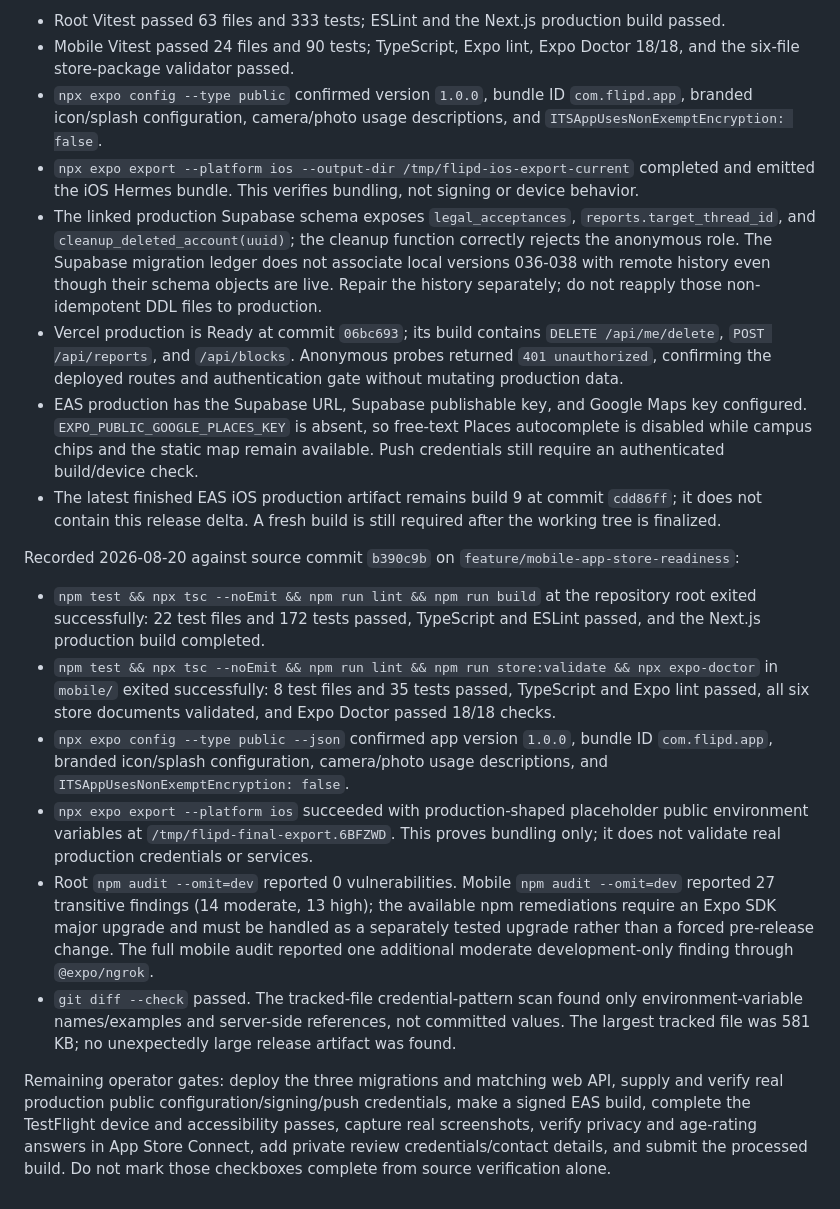
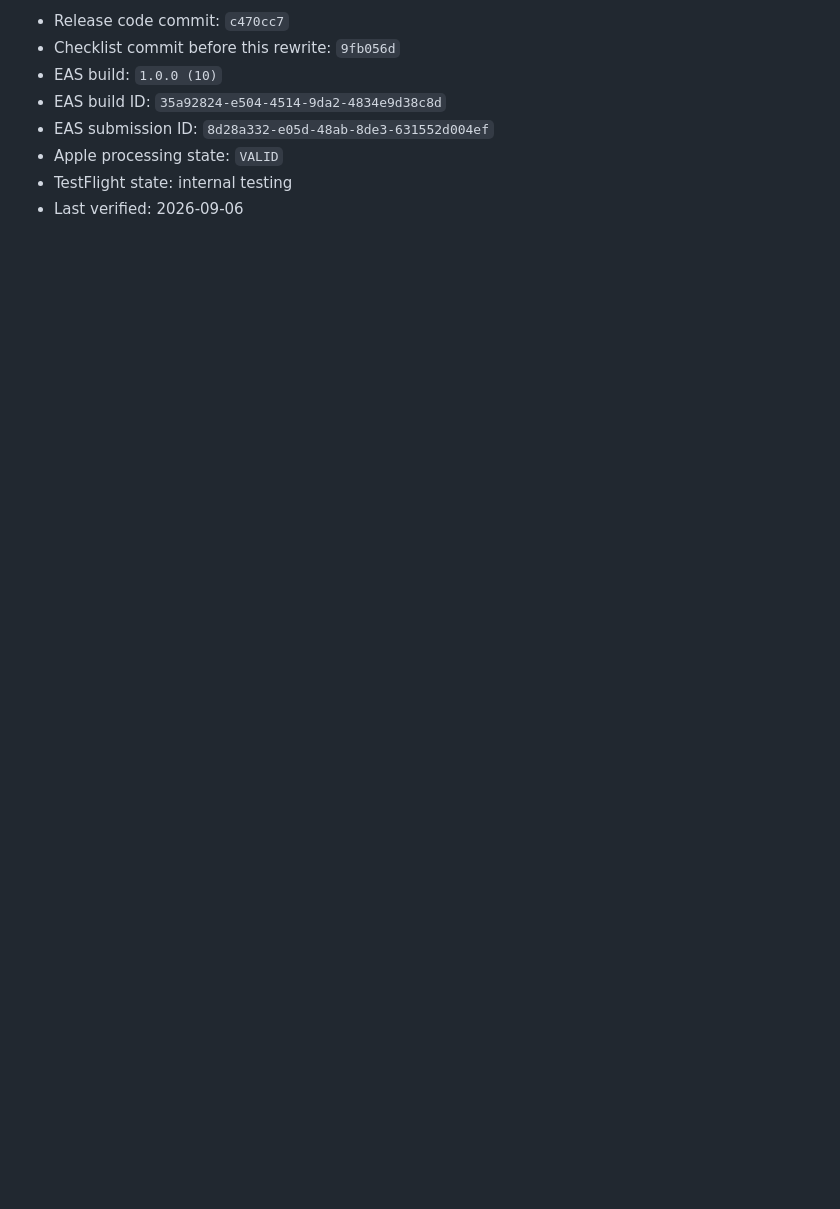
Before and after one commit to n427/Flipd, a Markdown page: mobile/store/release-runbook.md, the part around one of its changes. Drawn GitHub-style; blank space fills up the shorter version.

```diff
--- a/mobile/store/release-runbook.md
+++ b/mobile/store/release-runbook.md
@@ -94,20 +77,8 @@ uncommitted Wanted release delta still present in the working tree:
-- Root Vitest passed 63 files and 333 tests; ESLint and the Next.js production build passed.
-- Mobile Vitest passed 24 files and 90 tests; TypeScript, Expo lint, Expo Doctor 18/18, and the six-file store-package validator passed.
-- `npx expo config --type public` confirmed version `1.0.0`, bundle ID `com.flipd.app`, branded icon/splash configuration, camera/photo usage descriptions, and `ITSAppUsesNonExemptEncryption: false`.
-- `npx expo export --platform ios --output-dir /tmp/flipd-ios-export-current` completed and emitted the iOS Hermes bundle. This verifies bundling, not signing or device behavior.
-- The linked production Supabase schema exposes `legal_acceptances`, `reports.target_thread_id`, and `cleanup_deleted_account(uuid)`; the cleanup function correctly rejects the anonymous role. The Supabase migration ledger does not associate local versions 036-038 with remote history even though their schema objects are live. Repair the history separately; do not reapply those non-idempotent DDL files to production.
-- Vercel production is Ready at commit `06bc693`; its build contains `DELETE /api/me/delete`, `POST /api/reports`, and `/api/blocks`. Anonymous probes returned `401 unauthorized`, confirming the deployed routes and authentication gate without mutating production data.
-- EAS production has the Supabase URL, Supabase publishable key, and Google Maps key configured. `EXPO_PUBLIC_GOOGLE_PLACES_KEY` is absent, so free-text Places autocomplete is disabled while campus chips and the static map remain available. Push credentials still require an authenticated build/device check.
-- The latest finished EAS iOS production artifact remains build 9 at commit `cdd86ff`; it does not contain this release delta. A fresh build is still required after the working tree is finalized.
-
-Recorded 2026-08-20 against source commit `b390c9b` on
-`feature/mobile-app-store-readiness`:
-
-- `npm test && npx tsc --noEmit && npm run lint && npm run build` at the repository root exited successfully: 22 test files and 172 tests passed, TypeScript and ESLint passed, and the Next.js production build completed.
-- `npm test && npx tsc --noEmit && npm run lint && npm run store:validate && npx expo-doctor` in `mobile/` exited successfully: 8 test files and 35 tests passed, TypeScript and Expo lint passed, all six store documents validated, and Expo Doctor passed 18/18 checks.
-- `npx expo config --type public --json` confirmed app version `1.0.0`, bundle ID `com.flipd.app`, branded icon/splash configuration, camera/photo usage descriptions, and `ITSAppUsesNonExemptEncryption: false`.
-- `npx expo export --platform ios` succeeded with production-shaped placeholder public environment variables at `/tmp/flipd-final-export.6BFZWD`. This proves bundling only; it does not validate real production credentials or services.
-- Root `npm audit --omit=dev` reported 0 vulnerabilities. Mobile `npm audit --omit=dev` reported 27 transitive findings (14 moderate, 13 high); the available npm remediations require an Expo SDK major upgrade and must be handled as a separately tested upgrade rather than a forced pre-release change. The full mobile audit reported one additional moderate development-only finding through `@expo/ngrok`.
-- `git diff --check` passed. The tracked-file credential-pattern scan found only environment-variable names/examples and server-side references, not committed values. The largest tracked file was 581 KB; no unexpectedly large release artifact was found.
-
-Remaining operator gates: deploy the three migrations and matching web API, supply and verify real production public configuration/signing/push credentials, make a signed EAS build, complete the TestFlight device and accessibility passes, capture real screenshots, verify privacy and age-rating answers in App Store Connect, add private review credentials/contact details, and submit the processed build. Do not mark those checkboxes complete from source verification alone.
+- Release code commit: `c470cc7`
+- Checklist commit before this rewrite: `9fb056d`
+- EAS build: `1.0.0 (10)`
+- EAS build ID: `35a92824-e504-4514-9da2-4834e9d38c8d`
+- EAS submission ID: `8d28a332-e05d-48ab-8de3-631552d004ef`
+- Apple processing state: `VALID`
+- TestFlight state: internal testing
+- Last verified: 2026-09-06
```
Also changed, not shown: other parts of mobile/store/release-runbook.md (+58 -75 lines).
